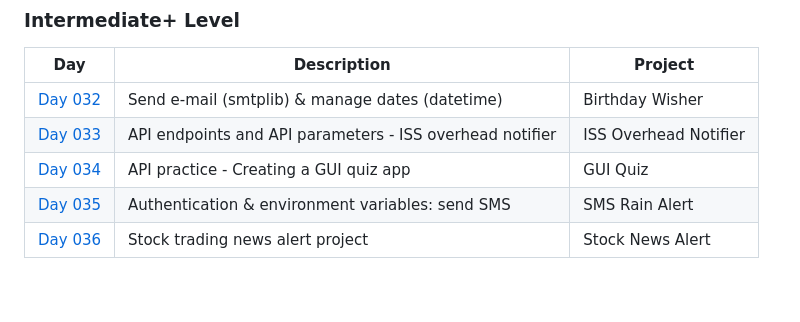
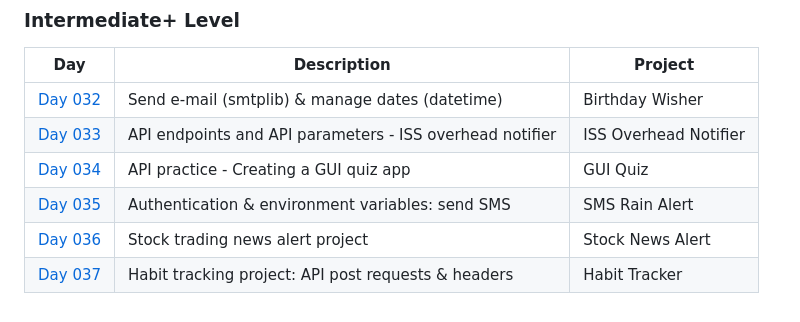
Before and after one commit to mfsuzigan/100_days_of_code_python, a Markdown page: readme.md, the part around the change. Drawn GitHub-style.

Commit message:
D37: readme update

```diff
--- a/readme.md
+++ b/readme.md
@@ -59,3 +59,4 @@ ___
 | [Day 034](/day034) | API practice - Creating a GUI quiz app                   | GUI Quiz              |
 | [Day 035](/day035) | Authentication & environment variables: send SMS         | SMS Rain Alert        |
 | [Day 036](/day036) | Stock trading news alert project                         | Stock News Alert      |
+| [Day 037](/day037) | Habit tracking project: API post requests & headers      | Habit Tracker         |
```
